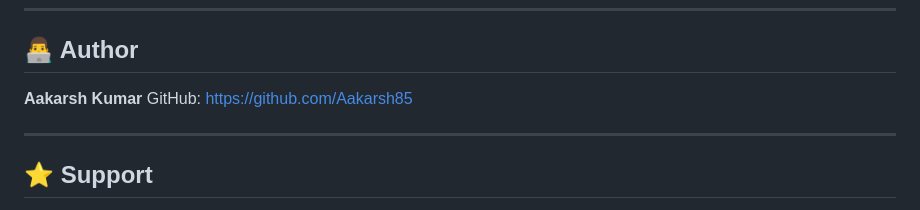
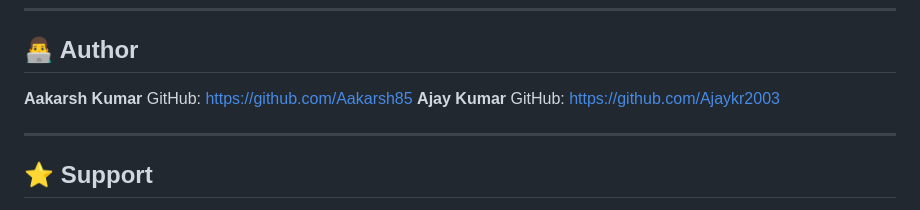
Before and after one commit to Aakarsh85/InstaGuard, a Markdown page: README.md, the part around the change. Rendered like a GitHub page.

```diff
--- a/README.md
+++ b/README.md
@@ -311,6 +311,8 @@ python -m http.server 8080
 
 **Aakarsh Kumar**
 GitHub: https://github.com/Aakarsh85
+**Ajay Kumar**
+GitHub: https://github.com/Ajaykr2003
 
 ---
 
```
